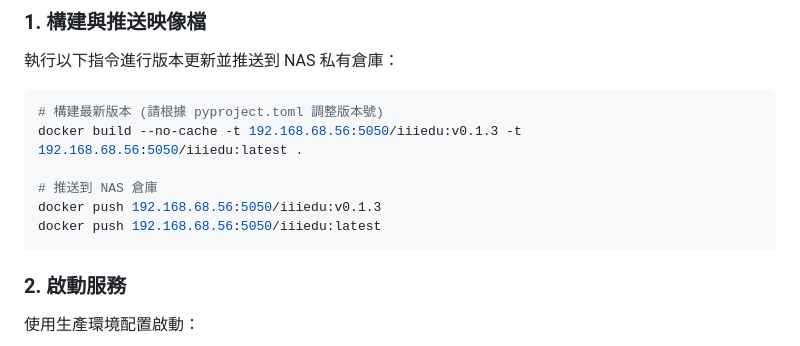
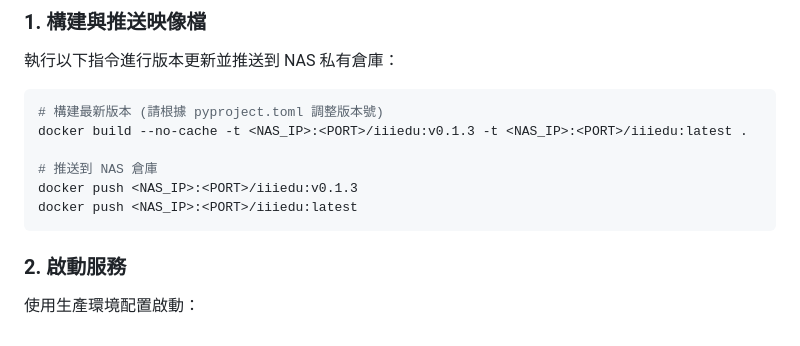
Before and after one commit to Maliaotw/iiiedu, a Markdown page: README.md, the part around the change. Drawn GitHub-style.

Commit message:
Docs: Remove local IP address and use placeholders in README

````diff
--- a/README.md
+++ b/README.md
@@ -84,11 +84,11 @@ uv run manage.py runserver
 
 ```bash
 # 構建最新版本 (請根據 pyproject.toml 調整版本號)
-docker build --no-cache -t 192.168.68.56:5050/iiiedu:v0.1.3 -t 192.168.68.56:5050/iiiedu:latest .
+docker build --no-cache -t <NAS_IP>:<PORT>/iiiedu:v0.1.3 -t <NAS_IP>:<PORT>/iiiedu:latest .
 
 # 推送到 NAS 倉庫
-docker push 192.168.68.56:5050/iiiedu:v0.1.3
-docker push 192.168.68.56:5050/iiiedu:latest
+docker push <NAS_IP>:<PORT>/iiiedu:v0.1.3
+docker push <NAS_IP>:<PORT>/iiiedu:latest
 ```
 
 ### 2. 啟動服務
````
